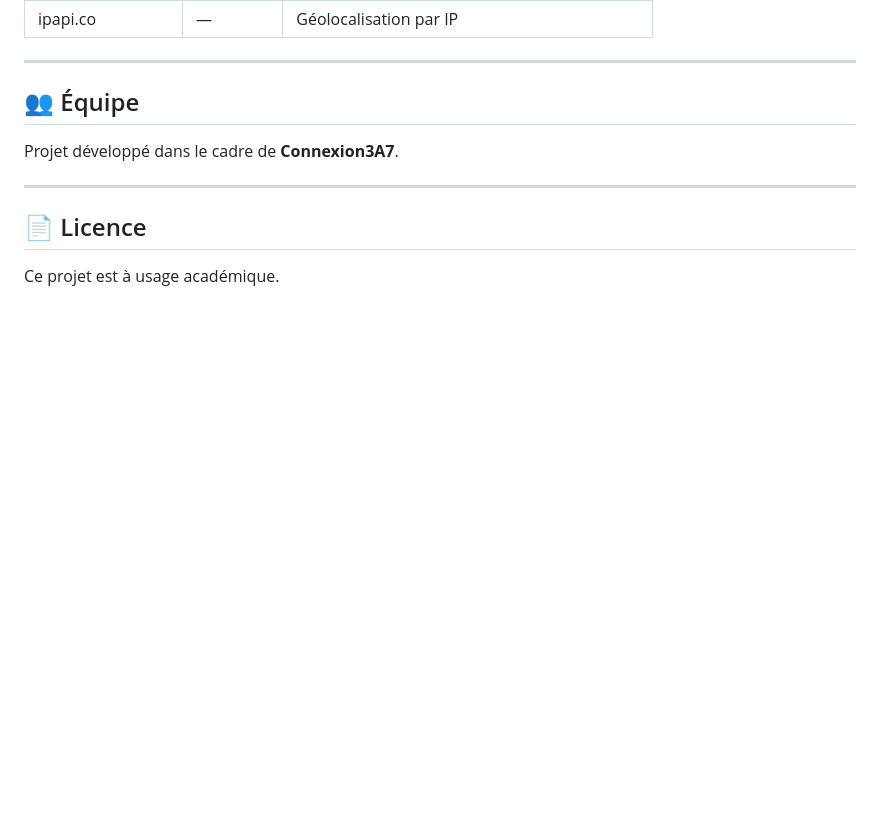
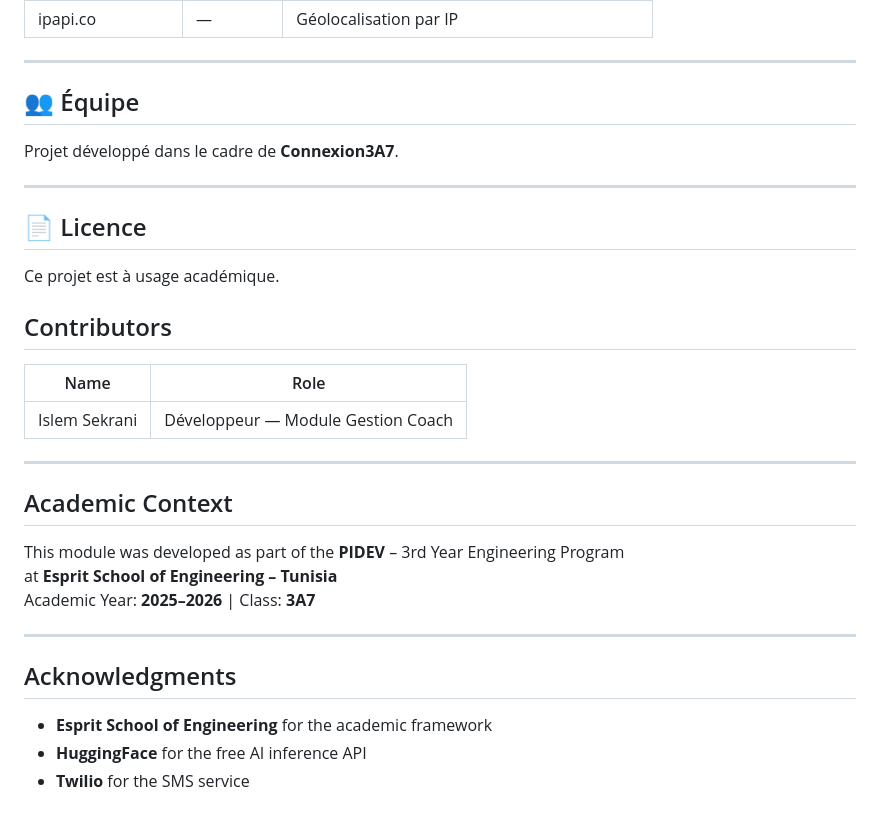
Before and after one commit to Islem-sekrani/BizCore, a Markdown page: README.md, the part around the change. Drawn GitHub-style; blank space fills up the shorter version.

Commit message:
Add contributors and academic context sections

```diff
--- a/README.md
+++ b/README.md
@@ -337,3 +337,24 @@ Projet développé dans le cadre de **Connexion3A7**.
 ## 📄 Licence
 
 Ce projet est à usage académique.
+## Contributors
+
+| Name | Role |
+|---|---|
+| Islem Sekrani | Développeur — Module Gestion Coach |
+
+---
+
+## Academic Context
+
+This module was developed as part of the **PIDEV** – 3rd Year Engineering Program
+at **Esprit School of Engineering – Tunisia**
+Academic Year: **2025–2026** | Class: **3A7**
+
+---
+
+## Acknowledgments
+
+- **Esprit School of Engineering** for the academic framework
+- **HuggingFace** for the free AI inference API
+- **Twilio** for the SMS service
```
